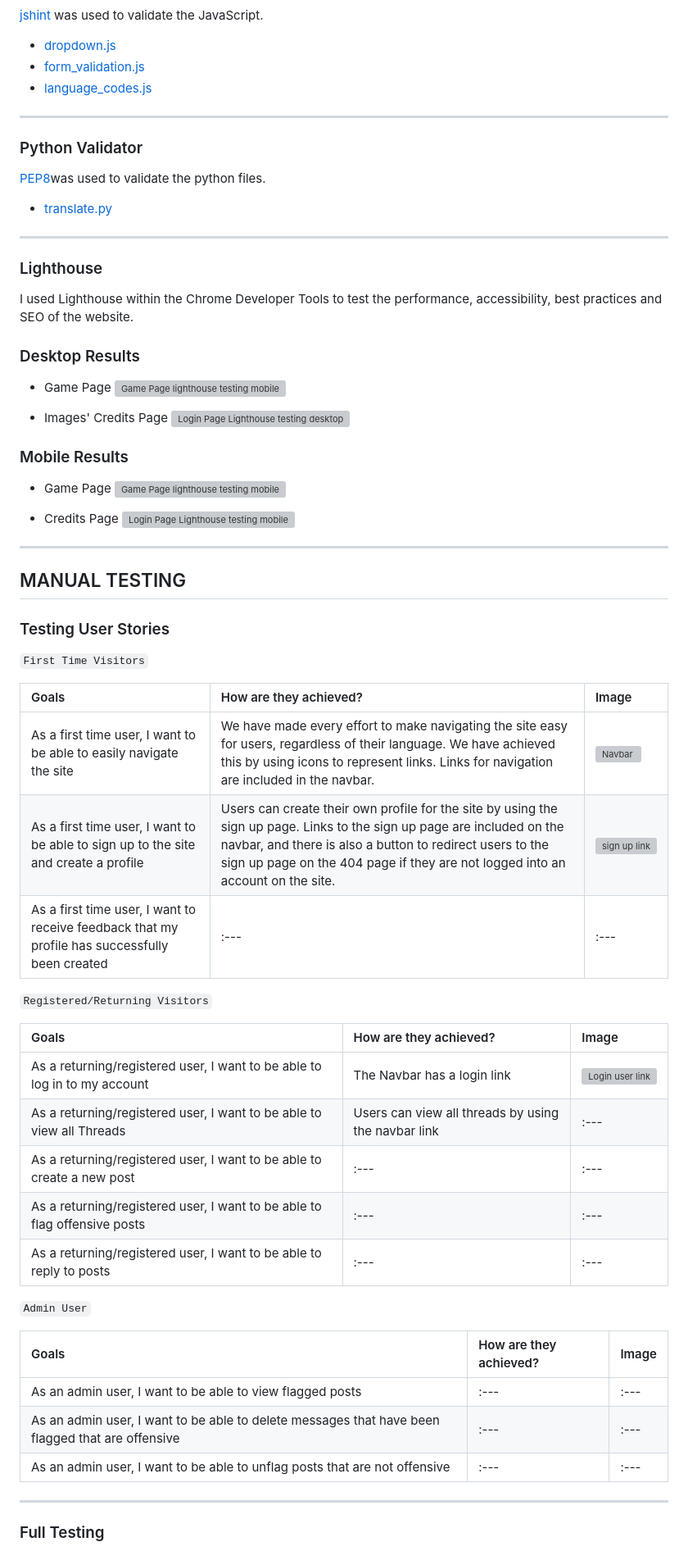
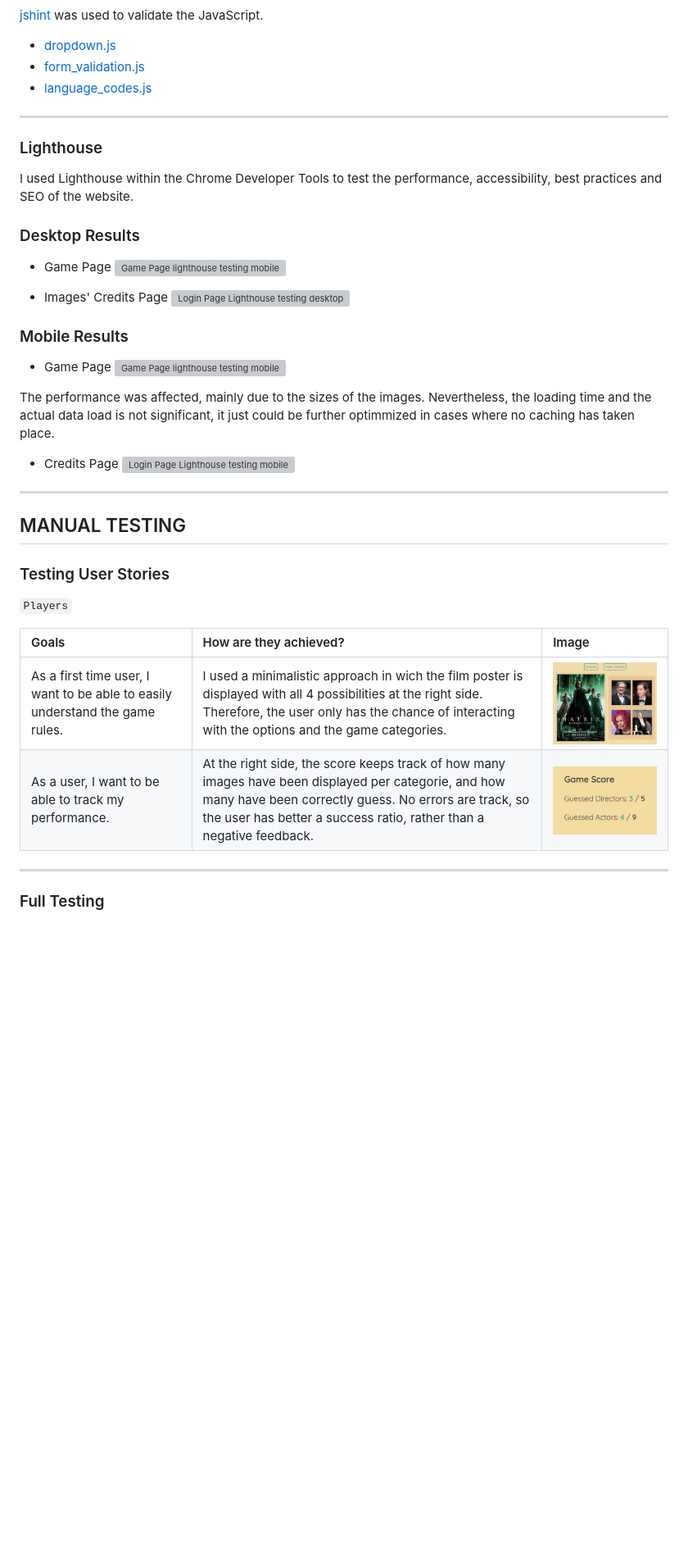
Before and after one commit to Parbelaez/the-film-trivia, a Markdown page: TESTING.md, the part around the change printed below. Shown: that part at 82% size. GitHub-like rendering; pictures changed too: assets/testing/game-controls.png (added), assets/testing/game-score.png (added); blank space fills up the shorter version; grey boxes are pictures that could not be loaded.

```diff
--- a/TESTING.md
+++ b/TESTING.md
@@ -56,14 +53,6 @@ Further research into this matter suggests that moving the aria-label into the p
 
 - - -
 
-### Python Validator
-
-[PEP8](http://pep8online.com/)was used to validate the python files.
-
-* [translate.py](documentation/testing/translate-validation.png)
-
-- - -
-
 ### Lighthouse
 
 I used Lighthouse within the Chrome Developer Tools to test the performance, accessibility, best practices and SEO of the website.
@@ -81,6 +70,8 @@ I used Lighthouse within the Chrome Developer Tools to test the performance, acc
 * Game Page
 ![Game Page lighthouse testing mobile](./assets/testing/lighthouse-mobile.png)
 
+The performance was affected, mainly due to the sizes of the images. Nevertheless, the loading time and the actual data load is not significant, it just could be further optimmized in cases where no caching has taken place.
+
 * Credits Page
 ![Login Page Lighthouse testing mobile](./assets/testing/credits-lighthouse-mobile.png)
 
@@ -91,31 +82,12 @@ I used Lighthouse within the Chrome Developer Tools to test the performance, acc
 
 ### Testing User Stories
 
-`First Time Visitors`
+`Players`
 
 | Goals | How are they achieved? | Image |
 | :--- | :--- | :--- |
-| As a first time user, I want to be able to easily navigate the site | We have made every effort to make navigating the site easy for users, regardless of their language. We have achieved this by using icons to represent links. Links for navigation are included in the navbar.  | ![Navbar](documentation/navbar-desktop.png) |
-| As a first time user, I want to be able to sign up to the site and create a profile | Users can create their own profile for the site by using the sign up page. Links to the sign up page are included on the navbar, and there is also a button to redirect users to the sign up page on the 404 page if they are not logged into an account on the site. | ![sign up link](documentation/testing/signup-user.png) |
-| As a first time user, I want to receive feedback that my profile has successfully been created | :--- | :--- |
-
-`Registered/Returning Visitors`
-
-|  Goals | How are they achieved? | Image |
-| :--- | :--- | :--- |
-| As a returning/registered user, I want to be able to log in to my account | The Navbar has a login link | ![Login user link](documentation/testing/login-user.png) |
-| As a returning/registered user, I want to be able to view all Threads | Users can view all threads by using the navbar link | :--- |
-| As a returning/registered user, I want to be able to create a new post  | :--- | :--- |
-| As a returning/registered user, I want to be able to flag offensive posts | :--- | :--- |
-| As a returning/registered user, I want to be able to reply to posts | :--- | :--- |
-
-`Admin User`
-
-| Goals | How are they achieved? | Image |
-| :--- | :--- | :--- |
-| As an admin user, I want to be able to view flagged posts | :--- | :--- |
-| As an admin user, I want to be able to delete messages that have been flagged that are offensive | :--- | :--- |
-| As an admin user, I want to be able to unflag posts that are not offensive | :--- | :--- |
+| As a first time user, I want to be able to easily understand the game rules. | I used a minimalistic approach in wich the film poster is displayed with all 4 possibilities at the right side. Therefore, the user only has the chance of interacting with the options and the game categories.  | ![Game Controls](./assets/testing/game-controls.png) |
+| As a user, I want to be able to track my performance. | At the right side, the score keeps track of how many images have been displayed per categorie, and how many have been correctly guess. No errors are track, so the user has better a success ratio, rather than a negative feedback. | ![Game Score](./assets/testing/game-score.png) |
 
 - - -
 
```
Also changed, not shown: other parts of TESTING.md (+18 -48 lines).
